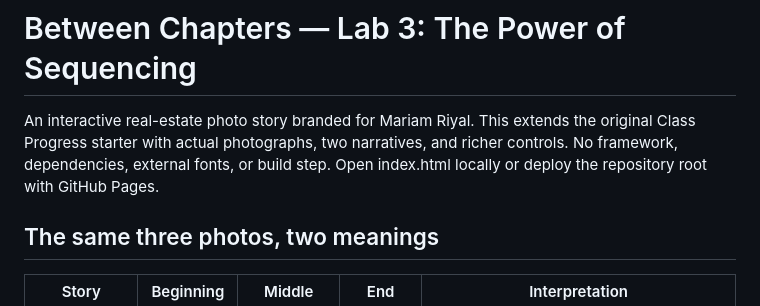
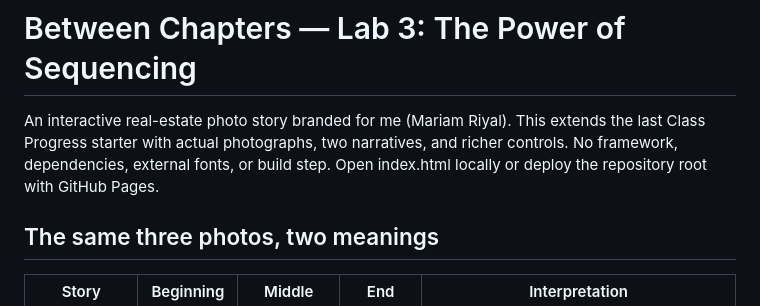
Before and after one commit to riyalmariam-debug/Lab3-Photo-Carousel, a Markdown page: README.md, the part around the change. GitHub-like rendering.

```diff
--- a/README.md
+++ b/README.md
@@ -1,6 +1,6 @@
 # Between Chapters — Lab 3: The Power of Sequencing
 
-An interactive real-estate photo story branded for Mariam Riyal. This extends the original Class Progress starter with actual photographs, two narratives, and richer controls. No framework, dependencies, external fonts, or build step. Open index.html locally or deploy the repository root with GitHub Pages.
+An interactive real-estate photo story branded for me (Mariam Riyal). This extends the last Class Progress starter with actual photographs, two narratives, and richer controls. No framework, dependencies, external fonts, or build step. Open index.html locally or deploy the repository root with GitHub Pages.
 
 ## The same three photos, two meanings
 
```
